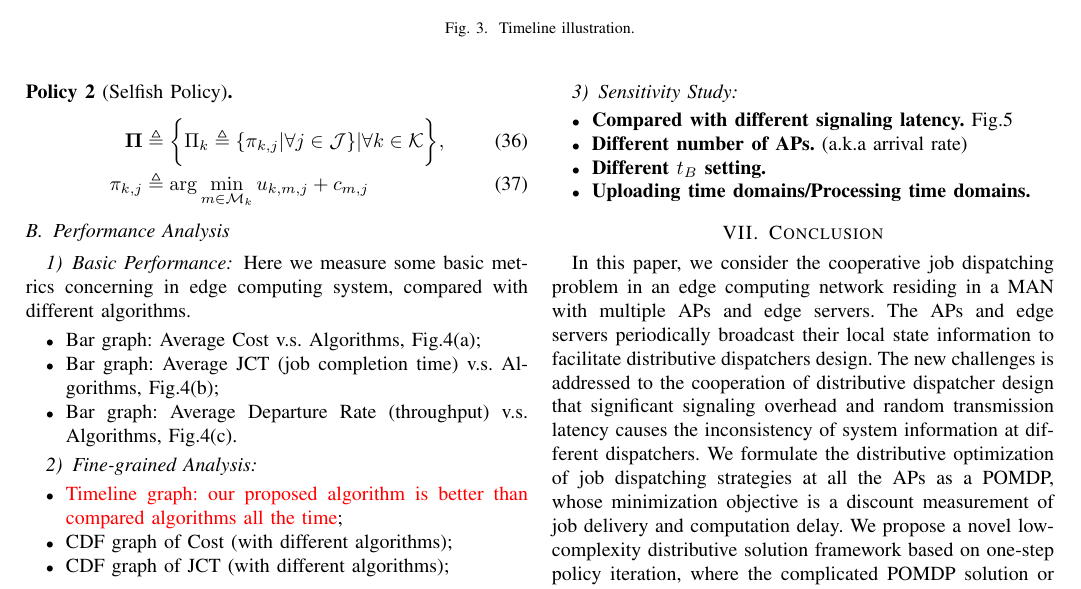
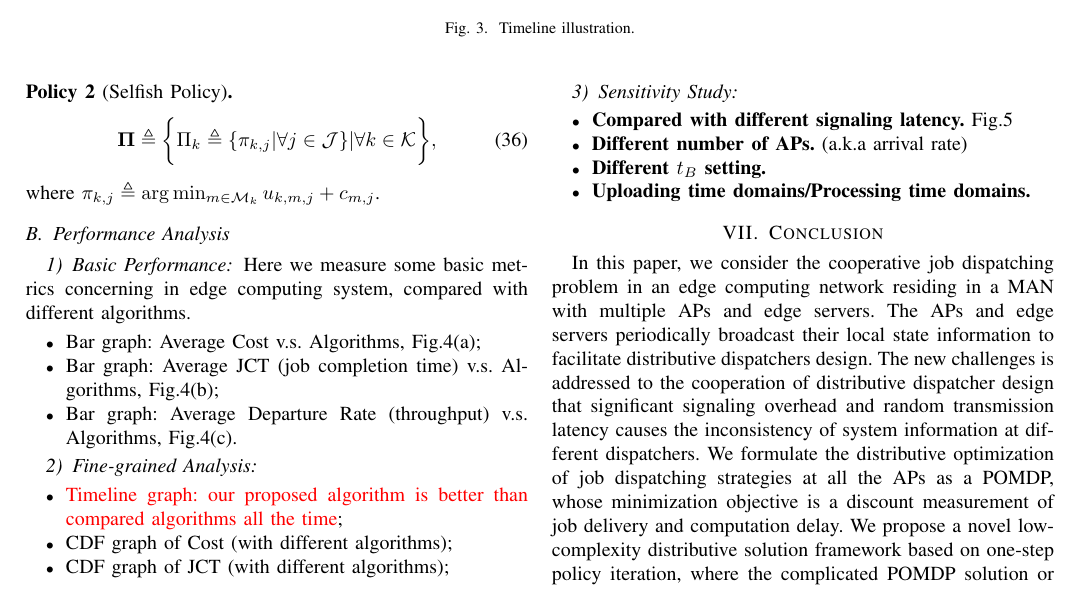
Before and after one commit to iamhyc/my-latex-collection, a LaTeX paper (main.tex, which reads src/05-evaluation.tex): part of page 8 of 11, cut so that both start at the same text. Compiled offline with pdfLaTeX.

Commit message:
temp 0923

```diff
--- a/src/05-evaluation.tex
+++ b/src/05-evaluation.tex
@@ -34,9 +34,8 @@ The explicit definition is given as follows.
 \begin{policy}[Selfish Policy]
     \begin{align}
         \Baseline &\define \Brace{ \Pi_{k}\define\set{\pi_{k,j}|\forall j\in\jSpace} |\forall k\in\apSet },
-        \\
-        \pi_{k,j} &\define \arg\min_{m\in\esSet_{k}} u_{k,m,j} + c_{m,j}
     \end{align}
+    where $\pi_{k,j} \define \arg\min_{m\in\esSet_{k}} u_{k,m,j} + c_{m,j}$.
 \end{policy}
 %----------------------------------------------------------------------------------------%
 
```
Also changed, not shown: images/brd-timeline.pdf.
